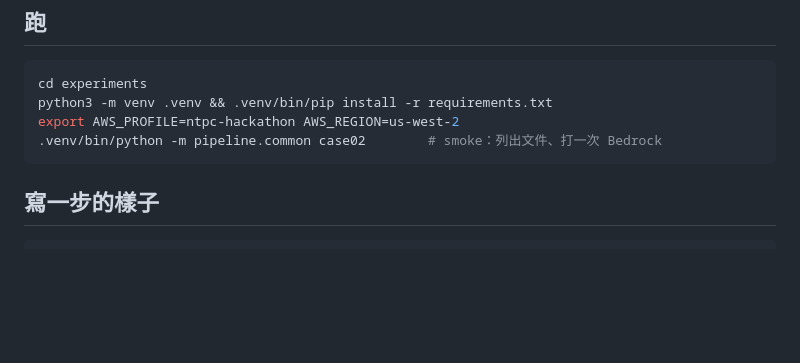
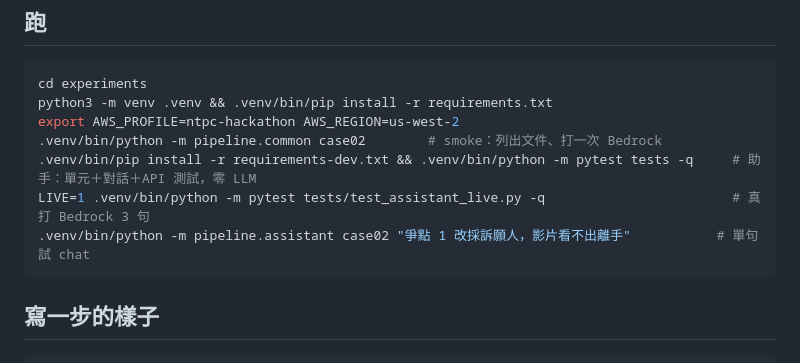
Before and after one commit to KevinMursh/hackathon_wisxxxx, a Markdown page: experiments/README.md, the part around the change. GitHub-like rendering; blank space fills up the shorter version.

Commit message:
experiments README：助手測試指令
Co-Authored-By: Claude Opus 5 (1M context) <noreply@anthropic.com>

````diff
--- a/experiments/README.md
+++ b/experiments/README.md
@@ -17,6 +17,9 @@ cd experiments
 python3 -m venv .venv && .venv/bin/pip install -r requirements.txt
 export AWS_PROFILE=ntpc-hackathon AWS_REGION=us-west-2
 .venv/bin/python -m pipeline.common case02        # smoke：列出文件、打一次 Bedrock
+.venv/bin/pip install -r requirements-dev.txt && .venv/bin/python -m pytest tests -q     # 助手：單元＋對話＋API 測試，零 LLM
+LIVE=1 .venv/bin/python -m pytest tests/test_assistant_live.py -q                        # 真打 Bedrock 3 句
+.venv/bin/python -m pipeline.assistant case02 "爭點 1 改採訴願人，影片看不出離手"           # 單句試 chat
 ```
 
 ## 寫一步的樣子
````
